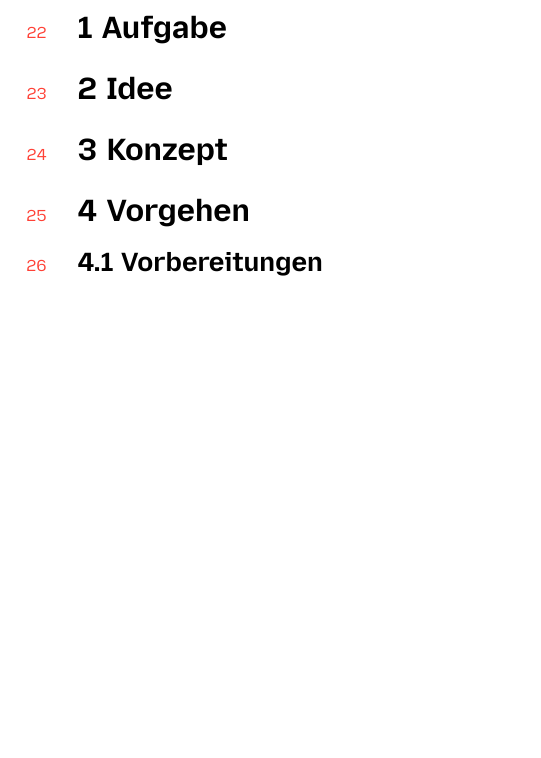
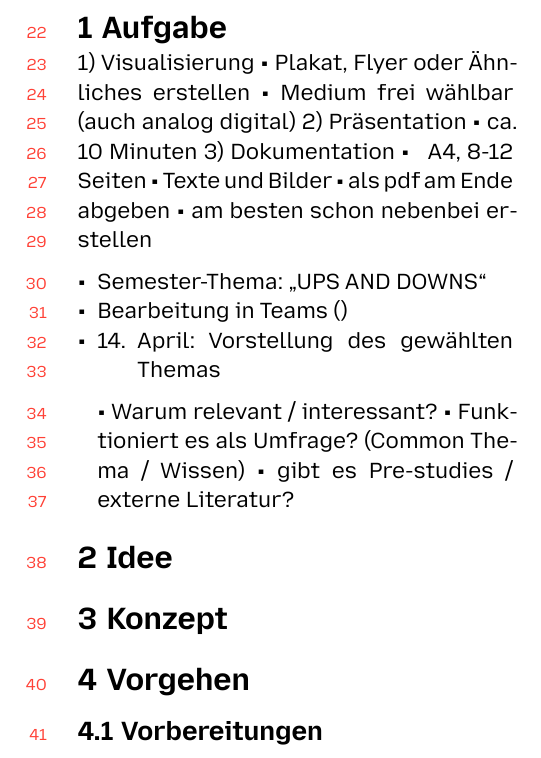
Before and after one commit to LPTimey/Climbing-Campus, a Typst document (Dokumentation.typ): part of page 2 of 2, cut so that both start at the same text, the shorter picture padded with empty space. Compiled offline with Typst 0.15.

Commit message:
Update Dokumentation.typ

```diff
--- a/Dokumentation.typ
+++ b/Dokumentation.typ
@@ -61,6 +61,23 @@
 #set page(columns: 2)
 
 = Aufgabe
+1) Visualisierung
+  • Plakat, Flyer oder Ähnliches erstellen
+  • Medium frei wählbar (auch analog <-> digital)
+2) Präsentation
+   • ca. 10 Minuten
+3) Dokumentation
+   • ~ A4, 8-12 Seiten
+   • Texte und Bilder
+   • als pdf am Ende abgeben
+   • am besten schon nebenbei erstellen
+
+- Semester-Thema: "UPS AND DOWNS"
+- Bearbeitung in Teams ()
+- 14. April: Vorstellung des gewählten Themas
+  • Warum relevant / interessant?
+  • Funktioniert es als Umfrage? (Common Thema / Wissen)
+  • gibt es Pre-studies / externe Literatur?
 
 = Idee
 = Konzept
```
